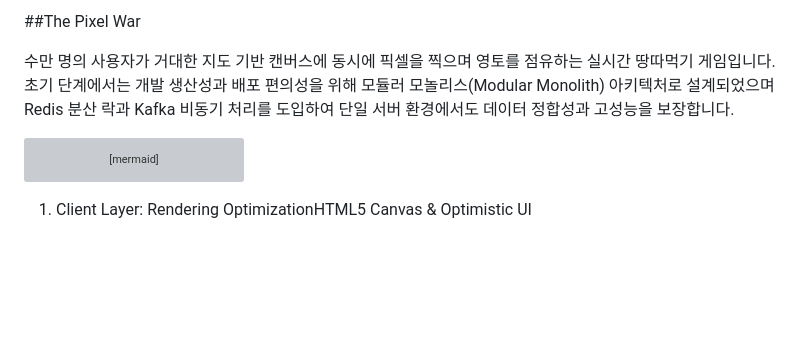
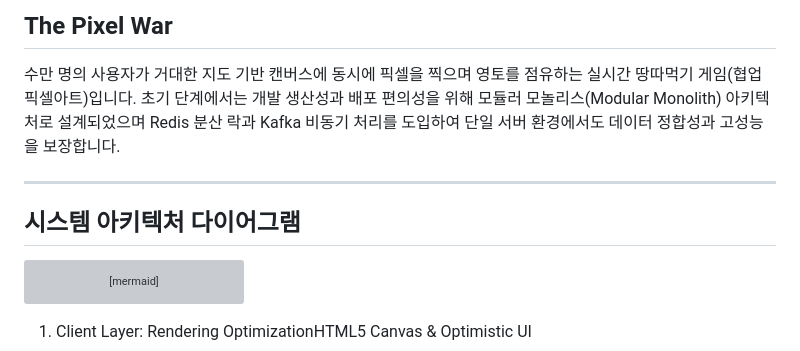
Before and after one commit to dlrkdgml0716/The_Pixel_War, a Markdown page: README.md, the part around one of its changes. GitHub-like rendering; blank space fills up the shorter version; grey boxes are pictures that could not be loaded.

````diff
--- a/README.md
+++ b/README.md
@@ -1,9 +1,12 @@
-##The Pixel War
+## The Pixel War
 
-수만 명의 사용자가 거대한 지도 기반 캔버스에 동시에 픽셀을 찍으며 영토를 점유하는 실시간 땅따먹기 게임입니다.
+수만 명의 사용자가 거대한 지도 기반 캔버스에 동시에 픽셀을 찍으며 영토를 점유하는 실시간 땅따먹기 게임(협업픽셀아트)입니다.
 초기 단계에서는 개발 생산성과 배포 편의성을 위해 모듈러 모놀리스(Modular Monolith) 아키텍처로 설계되었으며
 Redis 분산 락과 Kafka 비동기 처리를 도입하여 단일 서버 환경에서도 데이터 정합성과 고성능을 보장합니다.
 
+---
+
+## 시스템 아키텍처 다이어그램
 ```mermaid
 graph TD
     %% Client Layer
````
Also changed, not shown: other parts of README.md (+1 -1 lines).
